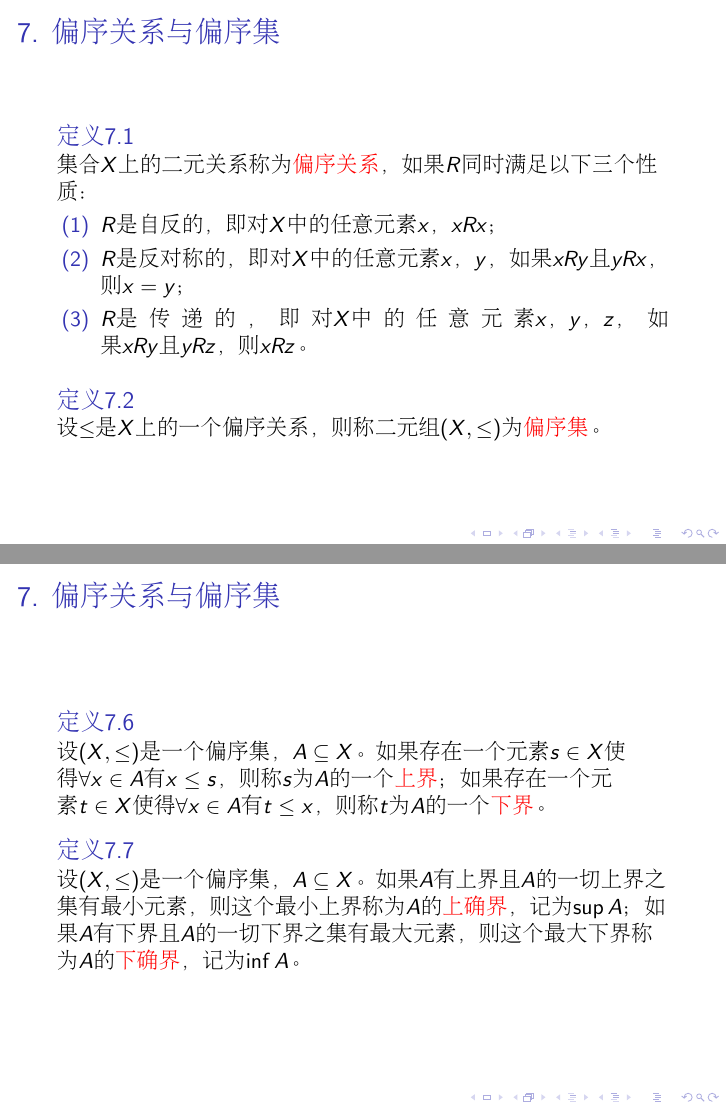
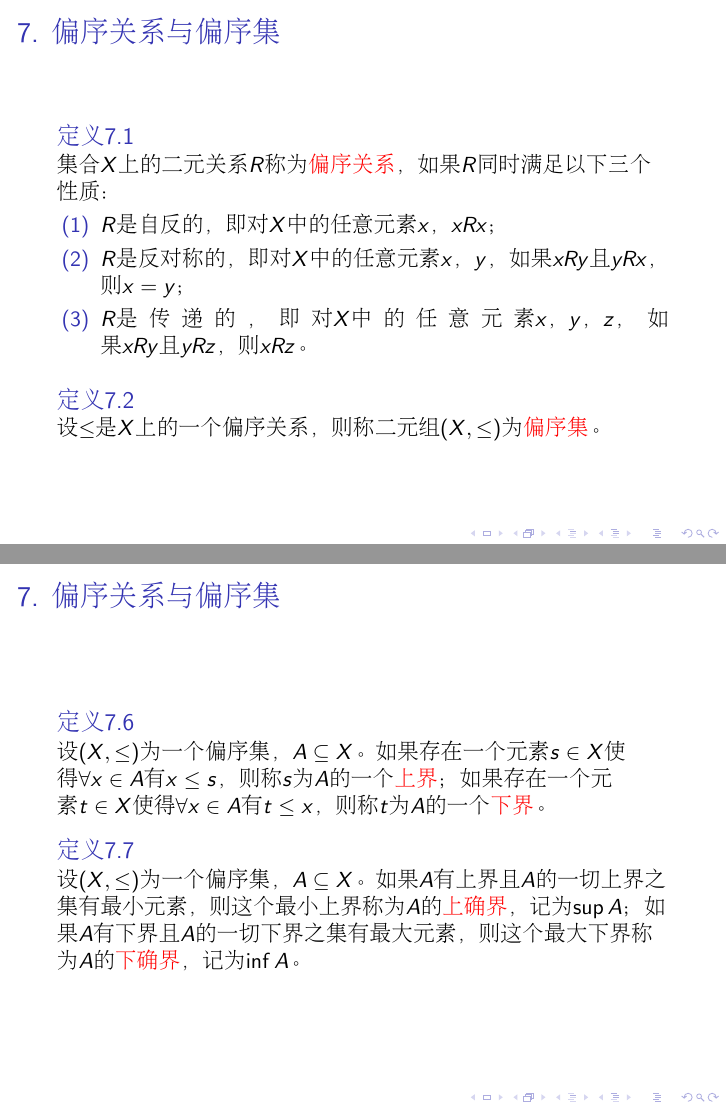
Before and after one commit to jianwenchen/discrete, LaTeX slides (chapter3/chapter3.tex): pages 57 and 62 of 65, joined at a grey line. Compiled offline with pdfLaTeX.

Commit message:
chapter3 modified

```diff
--- a/chapter3/chapter3.tex
+++ b/chapter3/chapter3.tex
@@ -372,7 +372,7 @@
 \begin{frame}
   \frametitle{6. 等价关系与集合的划分}
   \begin{Def}
-    集合$X$上的二元关系称为\alert{等价关系}，如果$R$同时满足以下三个性质：
+    集合$X$上的二元关系$R$称为\alert{等价关系}，如果$R$同时满足以下三个性质：
     \begin{enumerate}[(1)]
     \item $R$是自反的，即对$X$中的任意元素$x$，$xRx$;
     \item $R$是对称的，即对$X$中的任意元素$x$，$y$，如果$xRy$，则$yRX$;
@@ -434,7 +434,7 @@
 \begin{frame}
   \frametitle{7. 偏序关系与偏序集}
   \begin{Def}
-    集合$X$上的二元关系称为\alert{偏序关系}，如果$R$同时满足以下三个性质：
+    集合$X$上的二元关系$R$称为\alert{偏序关系}，如果$R$同时满足以下三个性质：
     \begin{enumerate}[(1)]
     \item $R$是自反的，即对$X$中的任意元素$x$，$xRx$；
     \item $R$是反对称的，即对$X$中的任意元素$x$，$y$，如果$xRy$且$yRx$，则$x=y$；
@@ -477,19 +477,19 @@
 \begin{frame}
   \frametitle{7. 偏序关系与偏序集}
   \begin{Def}
-    设$(X,\leq)$是一个偏序集，$A\subseteq X$。如果存在一个元素$s\in A$使得$\forall x \in A$有$x \leq s$，则称$s$为$A$的\alert{最大元素}；如果存在一个元素$t\in A$使得$\forall x \in A$有$t \leq x$，则称$t$为$A$的\alert{最小元素}。
+    设$(X,\leq)$为一个偏序集，$A\subseteq X$。如果存在一个元素$s\in A$使得$\forall x \in A$有$x \leq s$，则称$s$为$A$的\alert{最大元素}；如果存在一个元素$t\in A$使得$\forall x \in A$有$t \leq x$，则称$t$为$A$的\alert{最小元素}。
   \end{Def}
     \begin{Def}
-    设$(X,\leq)$是一个偏序集，$A\subseteq X$。如果存在一个元素$s\in A$,在$A$中没有元素$x$使得$s < x$，则称$s$为$A$的\alert{极大元素}；如果存在一个元素$t$，在$A$中没有元素$x$使得$x < t$，则称$t$为$A$的\alert{极小元素}。
+    设$(X,\leq)$为一个偏序集，$A\subseteq X$。如果存在一个元素$s\in A$,在$A$中没有元素$x$使得$s < x$，则称$s$为$A$的\alert{极大元素}；如果存在一个元素$t$，在$A$中没有元素$x$使得$x < t$，则称$t$为$A$的\alert{极小元素}。
   \end{Def}
 \end{frame}
 \begin{frame}
   \frametitle{7. 偏序关系与偏序集}
   \begin{Def}
-    设$(X,\leq)$是一个偏序集，$A\subseteq X$。如果存在一个元素$s\in X$使得$\forall x \in A$有$x \leq s$，则称$s$为$A$的一个\alert{上界}；如果存在一个元素$t\in X$使得$\forall x \in A$有$t \leq x$，则称$t$为$A$的一个\alert{下界}。
+    设$(X,\leq)$为一个偏序集，$A\subseteq X$。如果存在一个元素$s\in X$使得$\forall x \in A$有$x \leq s$，则称$s$为$A$的一个\alert{上界}；如果存在一个元素$t\in X$使得$\forall x \in A$有$t \leq x$，则称$t$为$A$的一个\alert{下界}。
   \end{Def}
     \begin{Def}
-      设$(X,\leq)$是一个偏序集，$A\subseteq X$。如果$A$有上界且$A$的一切上界之集有最小元素，则这个最小上界称为$A$的\alert{上确界}，记为$\sup A$；如果$A$有下界且$A$的一切下界之集有最大元素，则这个最大下界称为$A$的\alert{下确界}，记为$\inf A$。
+      设$(X,\leq)$为一个偏序集，$A\subseteq X$。如果$A$有上界且$A$的一切上界之集有最小元素，则这个最小上界称为$A$的\alert{上确界}，记为$\sup A$；如果$A$有下界且$A$的一切下界之集有最大元素，则这个最大下界称为$A$的\alert{下确界}，记为$\inf A$。
   \end{Def}
 \end{frame}
 
```
Also changed, not shown: chapter3/chapter3.pdf, chapter3/chapter3.tex (4 more changed lines), 1 other file.
